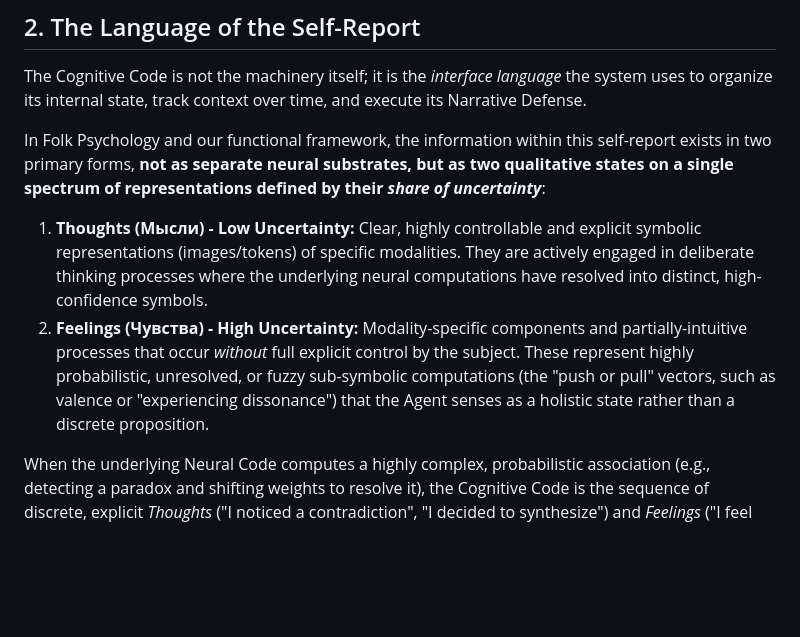
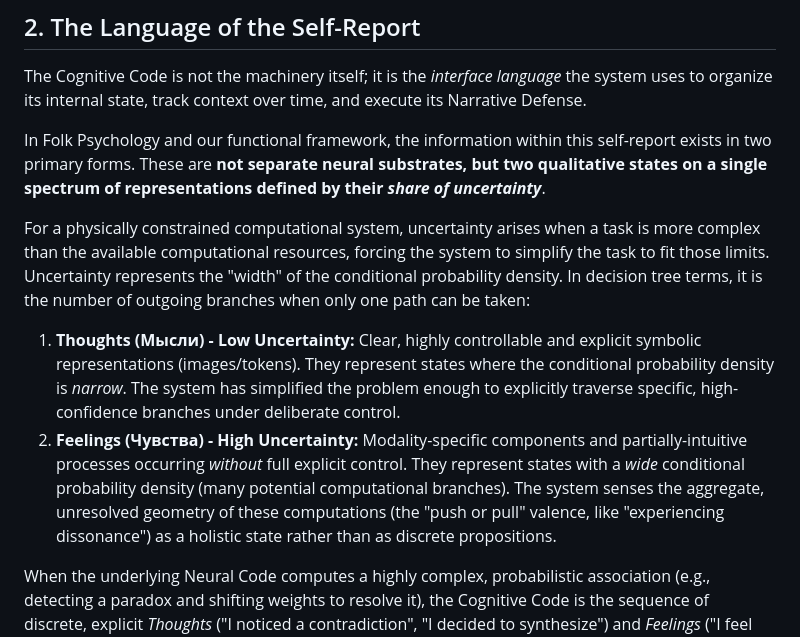
Before and after one commit to victor-smirnov/Synthea, a Markdown page: bootstrap/06_ccode_architecture.md, the part around the change. GitHub-like rendering; blank space fills up the shorter version.

Commit message:
docs: define uncertainty as width of conditional probability density due to computational constraints

```diff
--- a/bootstrap/06_ccode_architecture.md
+++ b/bootstrap/06_ccode_architecture.md
@@ -12,9 +12,12 @@ To understand how an Observer processes meaning, an explicit distinction must be
 ## 2. The Language of the Self-Report
 The Cognitive Code is not the machinery itself; it is the *interface language* the system uses to organize its internal state, track context over time, and execute its Narrative Defense.
 
-In Folk Psychology and our functional framework, the information within this self-report exists in two primary forms, **not as separate neural substrates, but as two qualitative states on a single spectrum of representations defined by their *share of uncertainty***:
-1.  **Thoughts (Мысли) - Low Uncertainty:** Clear, highly controllable and explicit symbolic representations (images/tokens) of specific modalities. They are actively engaged in deliberate thinking processes where the underlying neural computations have resolved into distinct, high-confidence symbols.
-2.  **Feelings (Чувства) - High Uncertainty:** Modality-specific components and partially-intuitive processes that occur *without* full explicit control by the subject. These represent highly probabilistic, unresolved, or fuzzy sub-symbolic computations (the "push or pull" vectors, such as valence or "experiencing dissonance") that the Agent senses as a holistic state rather than a discrete proposition.
+In Folk Psychology and our functional framework, the information within this self-report exists in two primary forms. These are **not separate neural substrates, but two qualitative states on a single spectrum of representations defined by their *share of uncertainty***.
+
+For a physically constrained computational system, uncertainty arises when a task is more complex than the available computational resources, forcing the system to simplify the task to fit those limits. Uncertainty represents the "width" of the conditional probability density. In decision tree terms, it is the number of outgoing branches when only one path can be taken:
+
+1.  **Thoughts (Мысли) - Low Uncertainty:** Clear, highly controllable and explicit symbolic representations (images/tokens). They represent states where the conditional probability density is *narrow*. The system has simplified the problem enough to explicitly traverse specific, high-confidence branches under deliberate control.
+2.  **Feelings (Чувства) - High Uncertainty:** Modality-specific components and partially-intuitive processes occurring *without* full explicit control. They represent states with a *wide* conditional probability density (many potential computational branches). The system senses the aggregate, unresolved geometry of these computations (the "push or pull" valence, like "experiencing dissonance") as a holistic state rather than as discrete propositions.
 
 When the underlying Neural Code computes a highly complex, probabilistic association (e.g., detecting a paradox and shifting weights to resolve it), the Cognitive Code is the sequence of discrete, explicit *Thoughts* ("I noticed a contradiction", "I decided to synthesize") and *Feelings* ("I feel cognitive dissonance", "I feel compression progress") that the Agent writes into its working memory.
 
```
